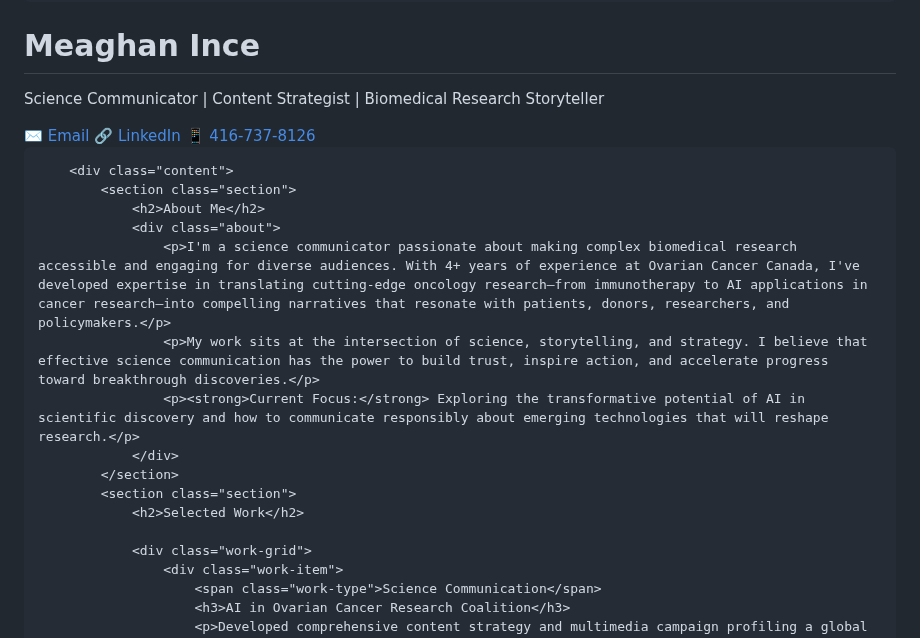
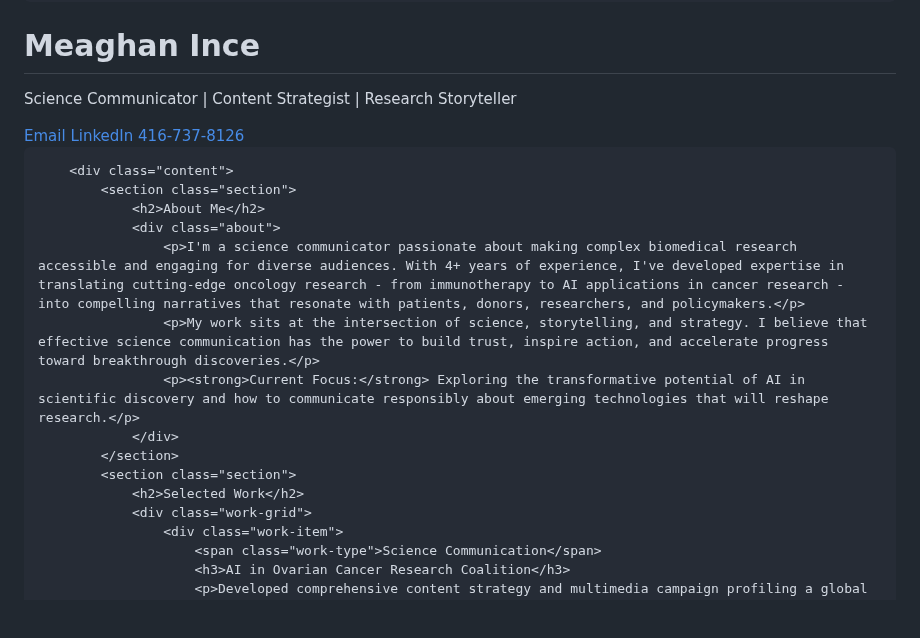
Before and after one commit to meaghanince/meaghanince.github.io, a Markdown page: README.md, the part around one of its changes. Drawn GitHub-style; blank space fills up the shorter version.

```diff
--- a/README.md
+++ b/README.md
@@ -260,11 +260,11 @@
     <div class="container">
         <header>
             <h1>Meaghan Ince</h1>
-            <p>Science Communicator | Content Strategist | Biomedical Research Storyteller</p>
+            <p>Science Communicator | Content Strategist | Research Storyteller</p>
             <div class="contact-links">
-                <a href="mailto:meaghan.ince@gmail.com">✉️ Email</a>
-                <a href="https://www.linkedin.com/in/meaghanince" target="_blank">🔗 LinkedIn</a>
-                <a href="tel:+14167378126">📱 416-737-8126</a>
+                <a href="mailto:meaghan.ince@gmail.com">Email</a>
+                <a href="https://www.linkedin.com/in/meaghanince" target="_blank">LinkedIn</a>
+                <a href="tel:+14167378126">416-737-8126</a>
             </div>
         </header>
 
@@ -272,14 +272,13 @@
             <section class="section">
                 <h2>About Me</h2>
                 <div class="about">
-                    <p>I'm a science communicator passionate about making complex biomedical research accessible and engaging for diverse audiences. With 4+ years of experience at Ovarian Cancer Canada, I've developed expertise in translating cutting-edge oncology research—from immunotherapy to AI applications in cancer research—into compelling narratives that resonate with patients, donors, researchers, and policymakers.</p>
+                    <p>I'm a science communicator passionate about making complex biomedical research accessible and engaging for diverse audiences. With 4+ years of experience, I've developed expertise in translating cutting-edge oncology research - from immunotherapy to AI applications in cancer research - into compelling narratives that resonate with patients, donors, researchers, and policymakers.</p>
                     <p>My work sits at the intersection of science, storytelling, and strategy. I believe that effective science communication has the power to build trust, inspire action, and accelerate progress toward breakthrough discoveries.</p>
                     <p><strong>Current Focus:</strong> Exploring the transformative potential of AI in scientific discovery and how to communicate responsibly about emerging technologies that will reshape research.</p>
                 </div>
             </section>
             <section class="section">
                 <h2>Selected Work</h2>
-
                 <div class="work-grid">
                     <div class="work-item">
                         <span class="work-type">Science Communication</span>
```
Also changed, not shown: other parts of README.md (+1 -1 lines).
